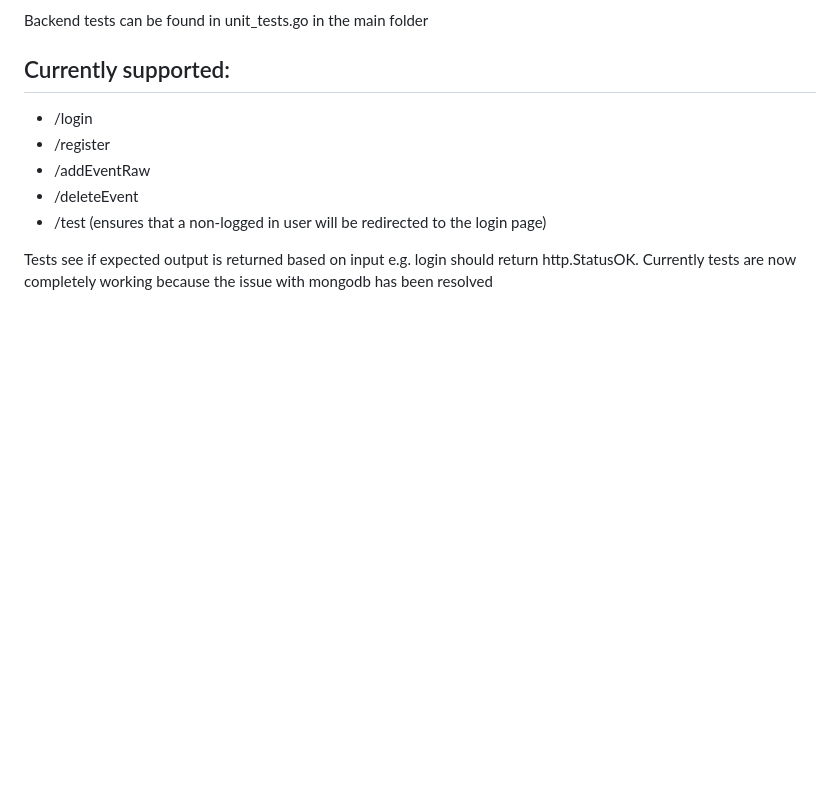
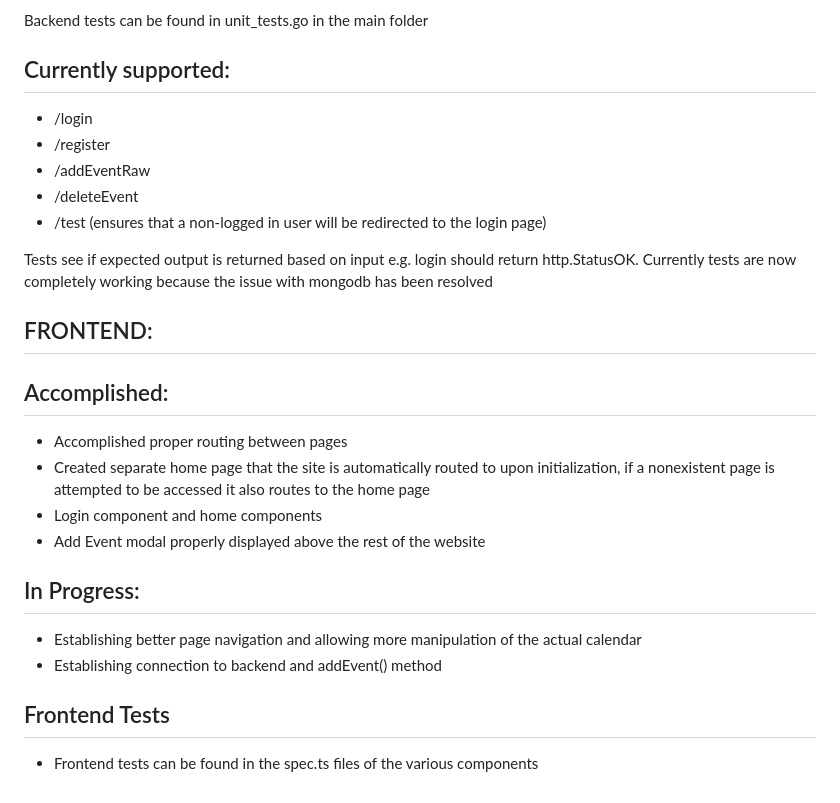
Before and after one commit to KateSchwitz/CEN3031, a Markdown page: Sprint3.md, the part around the change. Rendered like a GitHub page; blank space fills up the shorter version.

Commit message:
Update sprint3.md again

```diff
--- a/Sprint3.md
+++ b/Sprint3.md
@@ -80,3 +80,19 @@ Backend tests can be found in unit_tests.go in the main folder
 
 Tests see if expected output is returned based on input e.g. login should return http.StatusOK.
 Currently tests are now completely working because the issue with mongodb has been resolved
+
+## FRONTEND:
+
+## Accomplished:
+- Accomplished proper routing between pages
+- Created separate home page that the site is automatically routed to upon initialization, if
+a nonexistent page is attempted to be accessed it also routes to the home page
+- Login component and home components
+- Add Event modal properly displayed above the rest of the website
+
+## In Progress:
+- Establishing better page navigation and allowing more manipulation of the actual calendar
+- Establishing connection to backend and addEvent() method
+
+## Frontend Tests
+- Frontend tests can be found in the spec.ts files of the various components
```
